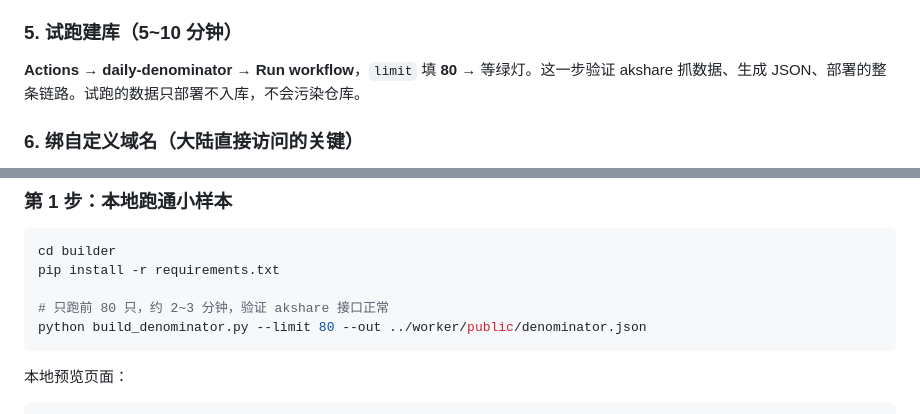
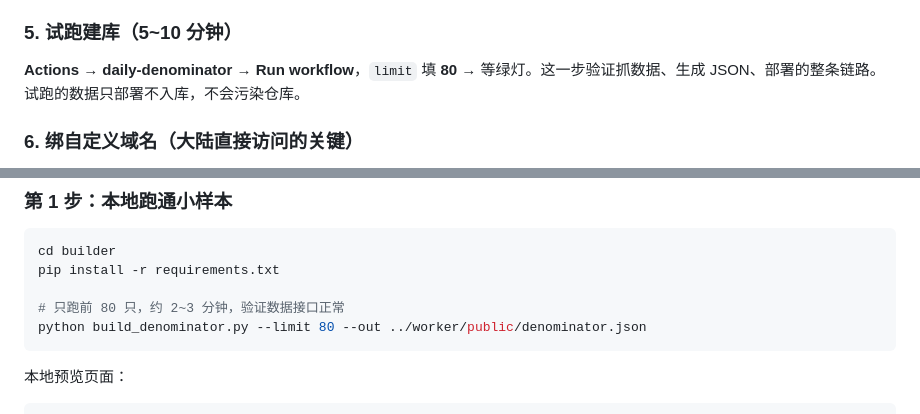
Before and after one commit to zcap/astock-ratio, a Markdown page: README.md, 2 parts joined by grey strips. Drawn GitHub-style.

````diff
--- a/README.md
+++ b/README.md
@@ -68,7 +68,7 @@ Cloudflare Workers（免费）
 
 ### 5. 试跑建库（5~10 分钟）
 
-**Actions → daily-denominator → Run workflow**，`limit` 填 **80** → 等绿灯。这一步验证 akshare 抓数据、生成 JSON、部署的整条链路。试跑的数据只部署不入库，不会污染仓库。
+**Actions → daily-denominator → Run workflow**，`limit` 填 **80** → 等绿灯。这一步验证抓数据、生成 JSON、部署的整条链路。试跑的数据只部署不入库，不会污染仓库。
 
 ### 6. 绑自定义域名（大陆直接访问的关键）
 
@@ -92,7 +92,7 @@ Cloudflare Workers（免费）
 cd builder
 pip install -r requirements.txt
 
-# 只跑前 80 只，约 2~3 分钟，验证 akshare 接口正常
+# 只跑前 80 只，约 2~3 分钟，验证数据接口正常
 python build_denominator.py --limit 80 --out ../worker/public/denominator.json
 ```
 
````
Also changed, not shown: other parts of README.md (+7 -5 lines).
